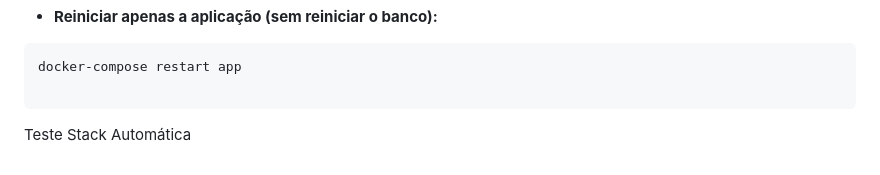
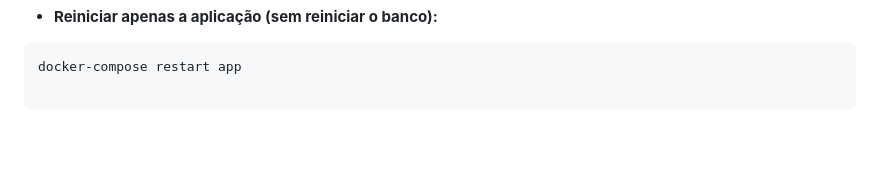
Before and after one commit to AprendendoLinux/enquetes, a Markdown page: README.md, the part around the change. Drawn GitHub-style; blank space fills up the shorter version.

Commit message:
Ajuste na documentação

````diff
--- a/README.md
+++ b/README.md
@@ -147,5 +147,3 @@ docker-compose exec app /bin/bash
 docker-compose restart app
 
 ```
-
-Teste Stack Automática
````
